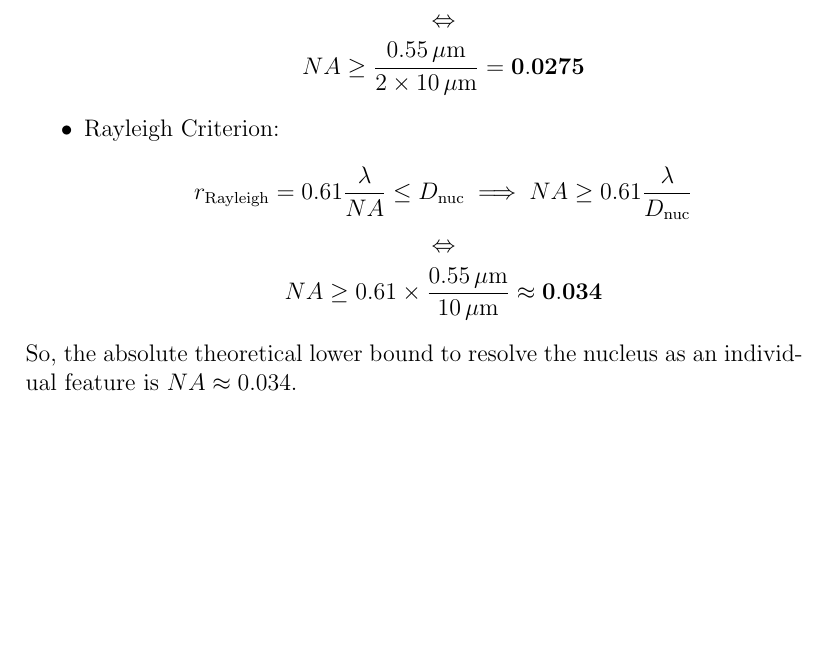
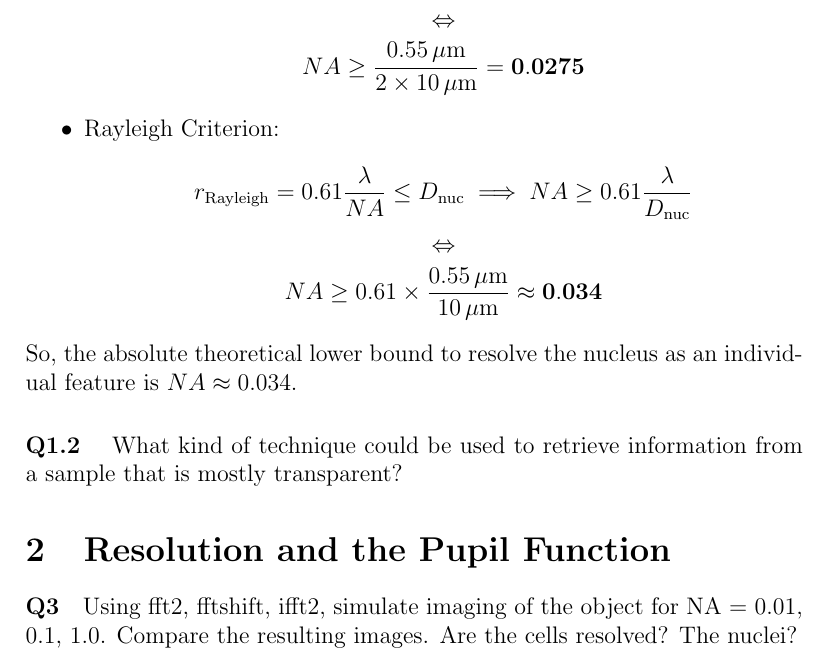
Before and after one commit to jackjacques/Advanced_Microscopy, a LaTeX document (Report_Jacques_Angleys.tex): part of page 2 of 2, cut so that both start at the same text, the shorter picture padded with empty space. Compiled offline with pdfLaTeX.

```diff
--- a/Report_Jacques_Angleys.tex
+++ b/Report_Jacques_Angleys.tex
@@ -37,4 +37,16 @@
 \end{itemize}
 So, the absolute theoretical lower bound to resolve the nucleus as an individual feature is $NA \approx 0.034$.
 
+\paragraph{Q1.2} What kind of technique could be used to retrieve information from a sample that is
+mostly transparent?
+
+
+\section{Resolution and the Pupil Function}
+
+\paragraph{Q3} Using fft2, fftshift, ifft2, simulate imaging of the object for NA = 0.01, 0.1, 1.0.
+Compare the resulting images. Are the cells resolved? The nuclei?
+
+
+
+
 \end{document}
```
Also changed, not shown: part3_contrast_modes.png (added).
